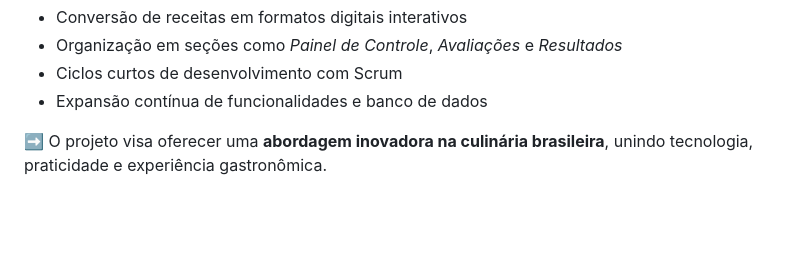
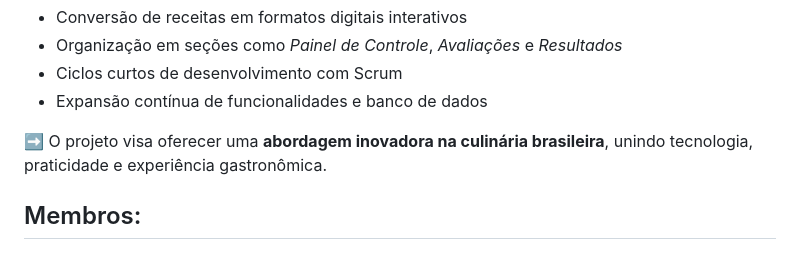
Before and after one commit to PietroDub/FogoBaixo, a Markdown page: README.md, the part around the change. GitHub-like rendering; blank space fills up the shorter version.

```diff
--- a/README.md
+++ b/README.md
@@ -182,3 +182,5 @@ Durante o desenvolvimento do **Fogo Baixo**, utilizamos metodologias ágeis e it
 - Expansão contínua de funcionalidades e banco de dados
 
 ➡️ O projeto visa oferecer uma **abordagem inovadora na culinária brasileira**, unindo tecnologia, praticidade e experiência gastronômica.
+
+## Membros:
```
